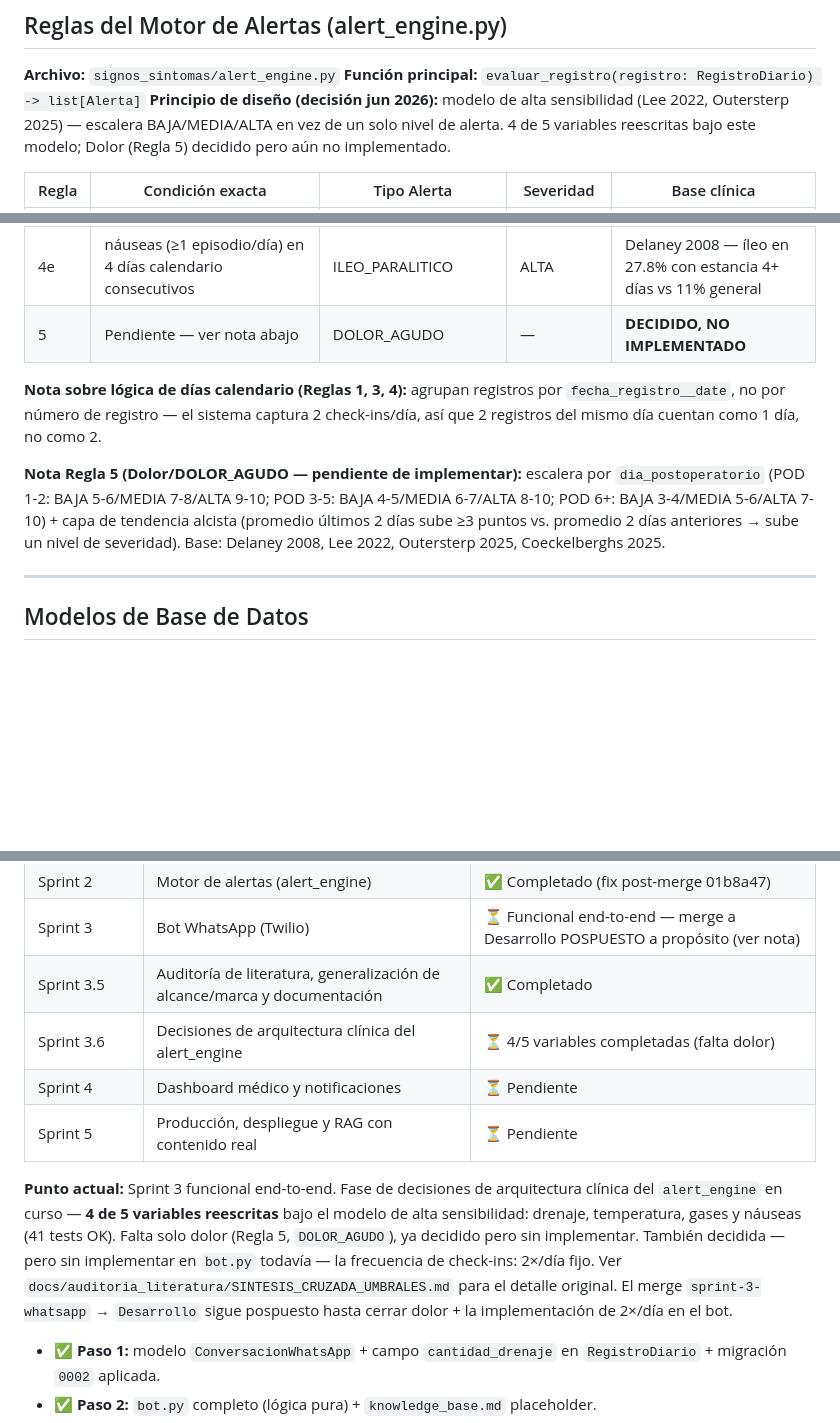
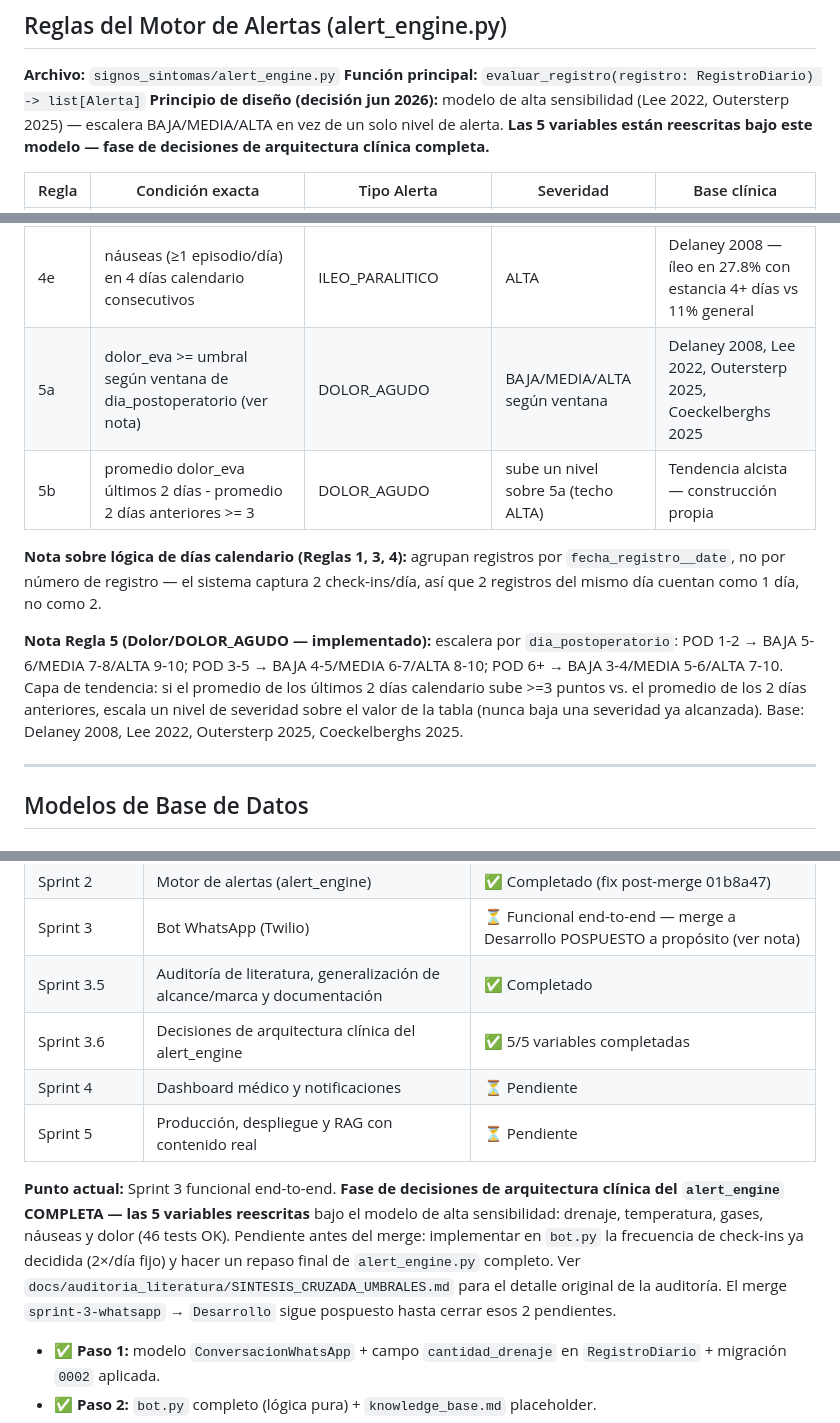
Before and after one commit to Alejandro-Valen/Registro_Post_Quirurgico, a Markdown page: CLAUDE.md, 3 parts joined by grey strips. GitHub-like rendering; blank space fills up the shorter version.

Commit message:
docs: sincronizar CLAUDE.md con implementación de Dolor — Regla 5 completa, fase de arquitectura clínica cerrada

```diff
--- a/CLAUDE.md
+++ b/CLAUDE.md
@@ -91,8 +91,8 @@ bot sigue capturando 1 vez/día):
 **Función principal:** `evaluar_registro(registro: RegistroDiario) -> list[Alerta]`
 **Principio de diseño (decisión jun 2026):** modelo de alta sensibilidad
 (Lee 2022, Outersterp 2025) — escalera BAJA/MEDIA/ALTA en vez de un solo
-nivel de alerta. 4 de 5 variables reescritas bajo este modelo; Dolor
-(Regla 5) decidido pero aún no implementado.
+nivel de alerta. **Las 5 variables están reescritas bajo este
+modelo — fase de decisiones de arquitectura clínica completa.**
 
 | Regla | Condición exacta | Tipo Alerta | Severidad | Base clínica |
 |-------|-----------------|-------------|-----------|--------------|
@@ -109,19 +109,22 @@ nivel de alerta. 4 de 5 variables reescritas bajo este modelo; Dolor
 | 4c | suma episodios_nauseas del día: 5+ | ILEO_PARALITICO | ALTA | ídem |
 | 4d | náuseas (≥1 episodio/día) en 2 días calendario consecutivos | ILEO_PARALITICO | MEDIA (mínimo) | Persistencia — solo sube severidad, nunca la baja |
 | 4e | náuseas (≥1 episodio/día) en 4 días calendario consecutivos | ILEO_PARALITICO | ALTA | Delaney 2008 — íleo en 27.8% con estancia 4+ días vs 11% general |
-| 5 | Pendiente — ver nota abajo | DOLOR_AGUDO | — | **DECIDIDO, NO IMPLEMENTADO** |
+| 5a | dolor_eva >= umbral según ventana de dia_postoperatorio (ver nota) | DOLOR_AGUDO | BAJA/MEDIA/ALTA según ventana | Delaney 2008, Lee 2022, Outersterp 2025, Coeckelberghs 2025 |
+| 5b | promedio dolor_eva últimos 2 días - promedio 2 días anteriores >= 3 | DOLOR_AGUDO | sube un nivel sobre 5a (techo ALTA) | Tendencia alcista — construcción propia |
 
 **Nota sobre lógica de días calendario (Reglas 1, 3, 4):** agrupan
 registros por `fecha_registro__date`, no por número de registro — el
 sistema captura 2 check-ins/día, así que 2 registros del mismo día
 cuentan como 1 día, no como 2.
 
-**Nota Regla 5 (Dolor/DOLOR_AGUDO — pendiente de implementar):** escalera
-por `dia_postoperatorio` (POD 1-2: BAJA 5-6/MEDIA 7-8/ALTA 9-10; POD 3-5:
-BAJA 4-5/MEDIA 6-7/ALTA 8-10; POD 6+: BAJA 3-4/MEDIA 5-6/ALTA 7-10) +
-capa de tendencia alcista (promedio últimos 2 días sube ≥3 puntos vs.
-promedio 2 días anteriores → sube un nivel de severidad). Base: Delaney
-2008, Lee 2022, Outersterp 2025, Coeckelberghs 2025.
+**Nota Regla 5 (Dolor/DOLOR_AGUDO — implementado):** escalera por
+`dia_postoperatorio`: POD 1-2 → BAJA 5-6/MEDIA 7-8/ALTA 9-10; POD 3-5
+→ BAJA 4-5/MEDIA 6-7/ALTA 8-10; POD 6+ → BAJA 3-4/MEDIA 5-6/ALTA
+7-10. Capa de tendencia: si el promedio de los últimos 2 días
+calendario sube >=3 puntos vs. el promedio de los 2 días anteriores,
+escala un nivel de severidad sobre el valor de la tabla (nunca baja
+una severidad ya alcanzada). Base: Delaney 2008, Lee 2022, Outersterp
+2025, Coeckelberghs 2025.
 
 ---
 
@@ -293,20 +296,20 @@ evidencia disponible, no decisiones ya tomadas.
 | Sprint 2 | Motor de alertas (alert_engine) | ✅ Completado (fix post-merge 01b8a47) |
 | Sprint 3 | Bot WhatsApp (Twilio) | ⏳ Funcional end-to-end — merge a Desarrollo POSPUESTO a propósito (ver nota) |
 | Sprint 3.5 | Auditoría de literatura, generalización de alcance/marca y documentación | ✅ Completado |
-| Sprint 3.6 | Decisiones de arquitectura clínica del alert_engine | ⏳ 4/5 variables completadas (falta dolor) |
+| Sprint 3.6 | Decisiones de arquitectura clínica del alert_engine | ✅ 5/5 variables completadas |
 | Sprint 4 | Dashboard médico y notificaciones | ⏳ Pendiente |
 | Sprint 5 | Producción, despliegue y RAG con contenido real | ⏳ Pendiente |
 
-**Punto actual:** Sprint 3 funcional end-to-end. Fase de decisiones de
-arquitectura clínica del `alert_engine` en curso — **4 de 5 variables
-reescritas** bajo el modelo de alta sensibilidad: drenaje, temperatura,
-gases y náuseas (41 tests OK). Falta solo dolor (Regla 5,
-`DOLOR_AGUDO`), ya decidido pero sin implementar. También decidida —
-pero sin implementar en `bot.py` todavía — la frecuencia de check-ins:
-2×/día fijo. Ver `docs/auditoria_literatura/SINTESIS_CRUZADA_UMBRALES.md`
-para el detalle original. El merge `sprint-3-whatsapp` → `Desarrollo`
-sigue pospuesto hasta cerrar dolor + la implementación de 2×/día en el
-bot.
+**Punto actual:** Sprint 3 funcional end-to-end. **Fase de decisiones
+de arquitectura clínica del `alert_engine` COMPLETA — las 5 variables
+reescritas** bajo el modelo de alta sensibilidad: drenaje,
+temperatura, gases, náuseas y dolor (46 tests OK). Pendiente antes
+del merge: implementar en `bot.py` la frecuencia de check-ins ya
+decidida (2×/día fijo) y hacer un repaso final de `alert_engine.py`
+completo. Ver `docs/auditoria_literatura/SINTESIS_CRUZADA_UMBRALES.md`
+para el detalle original de la auditoría. El merge
+`sprint-3-whatsapp` → `Desarrollo` sigue pospuesto hasta cerrar esos
+2 pendientes.
 
 - ✅ **Paso 1:** modelo `ConversacionWhatsApp` + campo `cantidad_drenaje` en
   `RegistroDiario` + migración `0002` aplicada.
```
Also changed, not shown: other parts of CLAUDE.md (+1 -1 lines).
